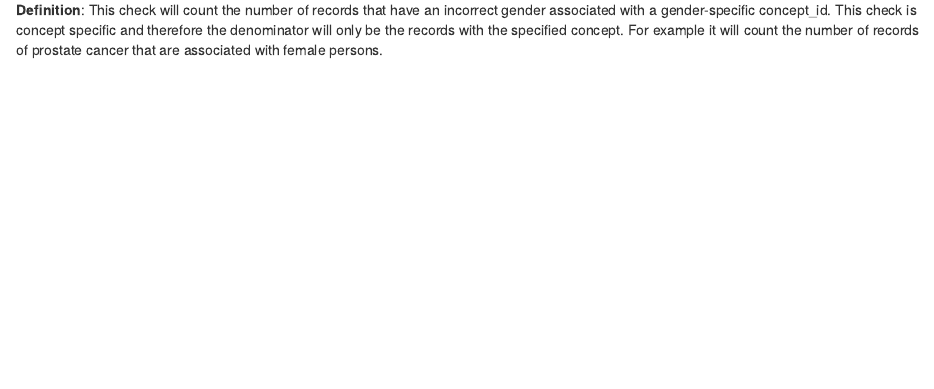
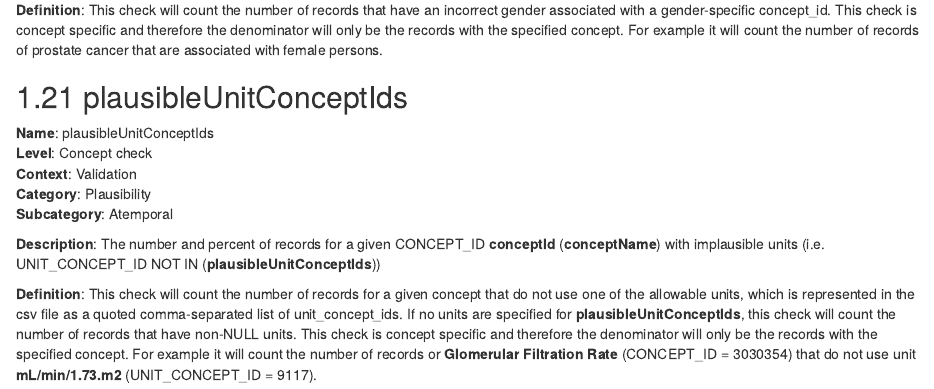
Before and after one commit to Miimansa/Miimansa-DQD, an R Markdown document (vignettes/CheckTypeDescriptions.rmd): the page in a window 1100 px wide, from 6410 px down before the commit and from 6430 px down after it, so that both start at the same text. Rendered offline with R 4.5, knitr and Pandoc, with nearby package versions.

Commit message:
Added vignette for plausibleUnitConceptIds

```diff
--- a/vignettes/CheckTypeDescriptions.rmd
+++ b/vignettes/CheckTypeDescriptions.rmd
@@ -273,3 +273,23 @@ This article will detail each check type, its name, check level, description, de
 **Description**: For a CONCEPT_ID **conceptId** (**conceptName**), the number and percent of records associated with patients with an implausible gender (correct gender = **plausibleGender**).
 
 **Definition**: This check will count the number of records that have an incorrect gender associated with a gender-specific concept_id. This check is concept specific and therefore the denominator will only be the records with the specified concept. For example it will count the number of records of prostate cancer that are associated with female persons.
+
+## plausibleUnitConceptIds
+
+**Name**: plausibleUnitConceptIds <br>**Level**: Concept check
+<br>**Context**: Validation <br>**Category**: Plausibility
+<br>**Subcategory**: Atemporal
+
+**Description**: The number and percent of records for a given
+CONCEPT_ID **conceptId** (**conceptName**) with implausible units (i.e.
+UNIT_CONCEPT_ID NOT IN (**plausibleUnitConceptIds**))
+
+**Definition**: This check will count the number of records for a given
+concept that do not use one of the allowable units, which is represented
+in the csv file as a quoted comma-separated list of unit_concept_ids.
+If no units are specified for **plausibleUnitConceptIds**, this check will
+count the number of records that have non-NULL units. This check is concept
+specific and therefore the denominator will only be the records with the
+specified concept. For example it will count the number of records or
+**Glomerular Filtration Rate** (CONCEPT_ID = 3030354) that do not use
+unit **mL/min/1.73.m2** (UNIT_CONCEPT_ID = 9117).
```
Also changed, not shown: vignettes/CheckTypeDescriptions.rmd (8 more changed lines).
